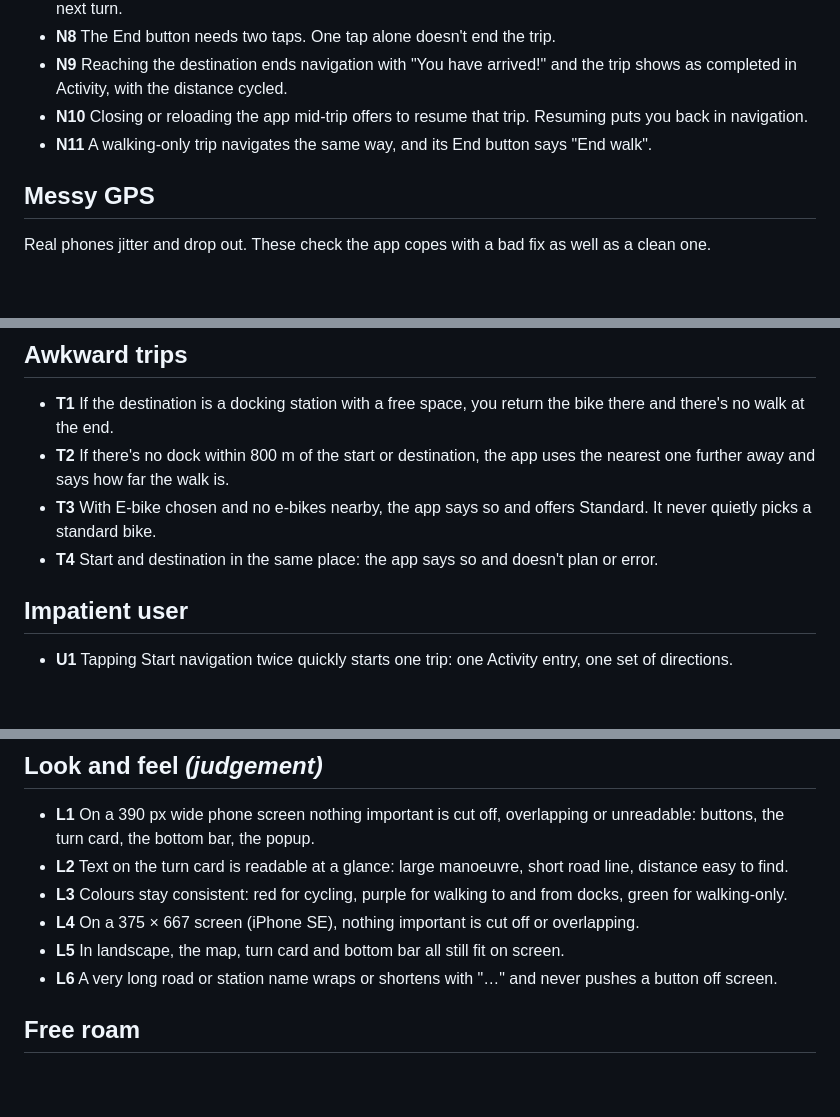
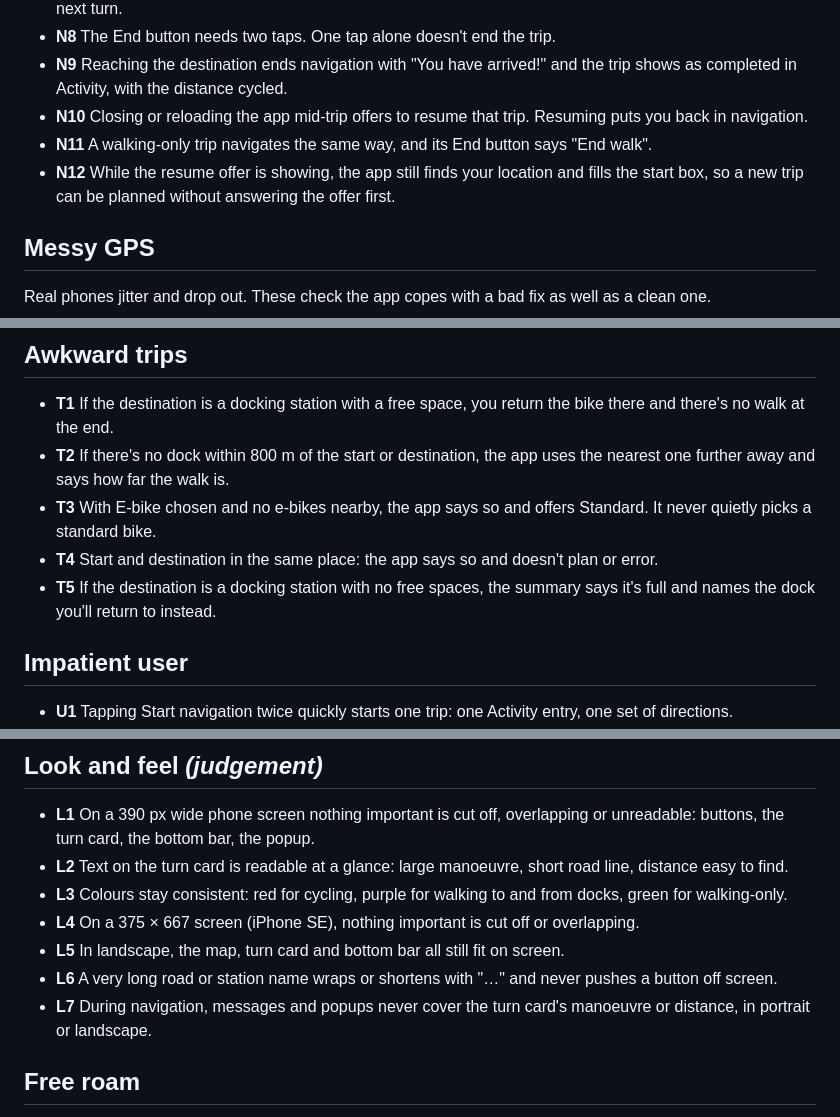
Before and after one commit to 0pensesam3/rothar, a Markdown page: EXPECTATIONS.md, 3 parts joined by grey strips. Rendered like a GitHub page; blank space fills up the shorter version.

```diff
--- a/EXPECTATIONS.md
+++ b/EXPECTATIONS.md
@@ -45,6 +48,7 @@ Lines marked *(judgement)* can't be fully settled by an automated check. The age
 - **N9** Reaching the destination ends navigation with "You have arrived!" and the trip shows as completed in Activity, with the distance cycled.
 - **N10** Closing or reloading the app mid-trip offers to resume that trip. Resuming puts you back in navigation.
 - **N11** A walking-only trip navigates the same way, and its End button says "End walk".
+- **N12** While the resume offer is showing, the app still finds your location and fills the start box, so a new trip can be planned without answering the offer first.
 
 ## Messy GPS
 
@@ -83,6 +89,7 @@ Real phones jitter and drop out. These check the app copes with a bad fix as wel
 - **T2** If there's no dock within 800 m of the start or destination, the app uses the nearest one further away and says how far the walk is.
 - **T3** With E-bike chosen and no e-bikes nearby, the app says so and offers Standard. It never quietly picks a standard bike.
 - **T4** Start and destination in the same place: the app says so and doesn't plan or error.
+- **T5** If the destination is a docking station with no free spaces, the summary says it's full and names the dock you'll return to instead.
 
 ## Impatient user
 
@@ -104,6 +111,7 @@ Real phones jitter and drop out. These check the app copes with a bad fix as wel
 - **L4** On a 375 × 667 screen (iPhone SE), nothing important is cut off or overlapping.
 - **L5** In landscape, the map, turn card and bottom bar all still fit on screen.
 - **L6** A very long road or station name wraps or shortens with "…" and never pushes a button off screen.
+- **L7** During navigation, messages and popups never cover the turn card's manoeuvre or distance, in portrait or landscape.
 
 ## Free roam
 
```
Also changed, not shown: other parts of EXPECTATIONS.md (+5 -0 lines).
